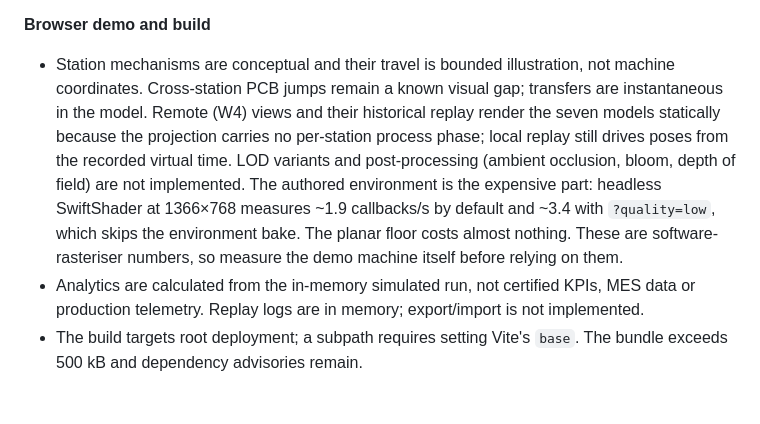
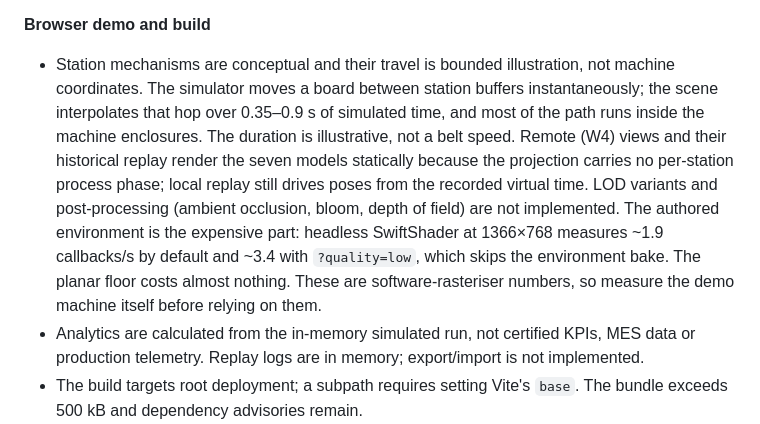
Before and after one commit to enming73/digital-twin, a Markdown page: README.md, the part around the change. GitHub-like rendering; blank space fills up the shorter version.

Commit message:
docs: record the board transfer behaviour

```diff
--- a/README.md
+++ b/README.md
@@ -292,7 +292,7 @@ cd tests/integration && W6_PROJECT=w6-e2e-$(date +%s) ./w6-recovery.sh
 
 **Browser demo and build**
 
-- Station mechanisms are conceptual and their travel is bounded illustration, not machine coordinates. Cross-station PCB jumps remain a known visual gap; transfers are instantaneous in the model. Remote (W4) views and their historical replay render the seven models statically because the projection carries no per-station process phase; local replay still drives poses from the recorded virtual time. LOD variants and post-processing (ambient occlusion, bloom, depth of field) are not implemented. The authored environment is the expensive part: headless SwiftShader at 1366×768 measures ~1.9 callbacks/s by default and ~3.4 with `?quality=low`, which skips the environment bake. The planar floor costs almost nothing. These are software-rasteriser numbers, so measure the demo machine itself before relying on them.
+- Station mechanisms are conceptual and their travel is bounded illustration, not machine coordinates. The simulator moves a board between station buffers instantaneously; the scene interpolates that hop over 0.35–0.9 s of simulated time, and most of the path runs inside the machine enclosures. The duration is illustrative, not a belt speed. Remote (W4) views and their historical replay render the seven models statically because the projection carries no per-station process phase; local replay still drives poses from the recorded virtual time. LOD variants and post-processing (ambient occlusion, bloom, depth of field) are not implemented. The authored environment is the expensive part: headless SwiftShader at 1366×768 measures ~1.9 callbacks/s by default and ~3.4 with `?quality=low`, which skips the environment bake. The planar floor costs almost nothing. These are software-rasteriser numbers, so measure the demo machine itself before relying on them.
 - Analytics are calculated from the in-memory simulated run, not certified KPIs, MES data or production telemetry. Replay logs are in memory; export/import is not implemented.
 - The build targets root deployment; a subpath requires setting Vite's `base`. The bundle exceeds 500 kB and dependency advisories remain.
 
```
Also changed, not shown: docs/DECISIONS.md (+7 -0 lines), docs/PROJECT_SUMMARY.md (+2 -1 lines), docs/TRANSFER_REPORT.md (added, +39 -0 lines), docs/screenshots/transfers/mounter-1.png (added), docs/screenshots/transfers/mounter-2.png (added), docs/screenshots/transfers/mounter-3.png (added).
